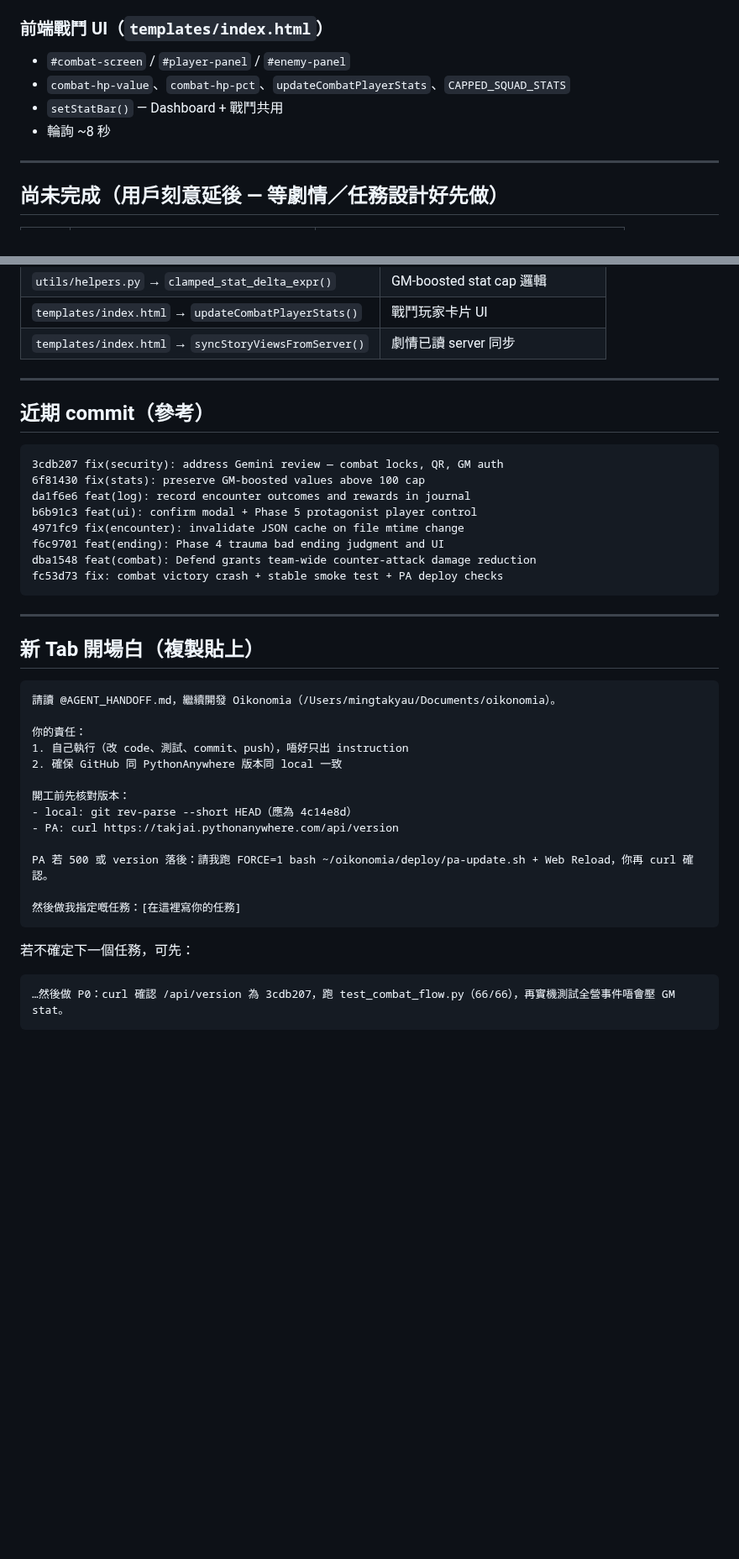
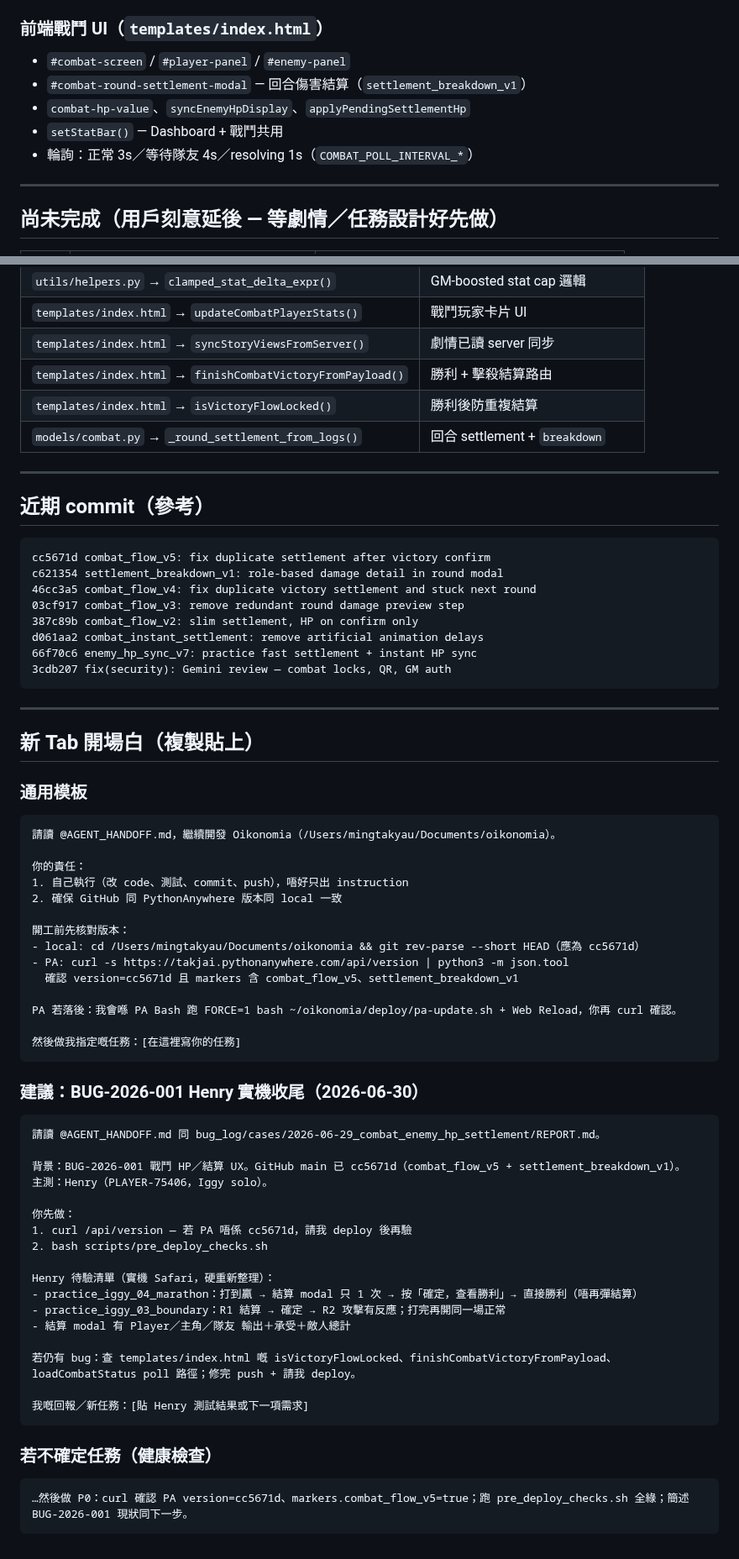
Before and after one commit to Takjai18/oikonomia, a Markdown page: AGENT_HANDOFF.md, 2 parts joined by grey strips. Shown at 84% size. Drawn GitHub-style; blank space fills up the shorter version.

Commit message:
docs: update AGENT_HANDOFF for cc5671d combat_flow_v5 + new tab prompts

````diff
--- a/AGENT_HANDOFF.md
+++ b/AGENT_HANDOFF.md
@@ -279,9 +325,10 @@ GM stat：>100 唔被全營事件/item cap 壓返 100
 ### 前端戰鬥 UI（`templates/index.html`）
 
 - `#combat-screen` / `#player-panel` / `#enemy-panel`
-- `combat-hp-value`、`combat-hp-pct`、`updateCombatPlayerStats`、`CAPPED_SQUAD_STATS`
+- `#combat-round-settlement-modal` — 回合傷害結算（`settlement_breakdown_v1`）
+- `combat-hp-value`、`syncEnemyHpDisplay`、`applyPendingSettlementHp`
 - `setStatBar()` — Dashboard + 戰鬥共用
-- 輪詢 ~8 秒
+- 輪詢：正常 3s／等待隊友 4s／resolving 1s（`COMBAT_POLL_INTERVAL_*`）
 
 ---
 
@@ -401,25 +452,30 @@ python3 app.py                    # → :5001
 | `utils/helpers.py` → `clamped_stat_delta_expr()` | GM-boosted stat cap 邏輯 |
 | `templates/index.html` → `updateCombatPlayerStats()` | 戰鬥玩家卡片 UI |
 | `templates/index.html` → `syncStoryViewsFromServer()` | 劇情已讀 server 同步 |
+| `templates/index.html` → `finishCombatVictoryFromPayload()` | 勝利 + 擊殺結算路由 |
+| `templates/index.html` → `isVictoryFlowLocked()` | 勝利後防重複結算 |
+| `models/combat.py` → `_round_settlement_from_logs()` | 回合 settlement + `breakdown` |
 
 ---
 
 ## 近期 commit（參考）
 
 ```
-3cdb207 fix(security): address Gemini review — combat locks, QR, GM auth
-6f81430 fix(stats): preserve GM-boosted values above 100 cap
-da1f6e6 feat(log): record encounter outcomes and rewards in journal
-b6b91c3 feat(ui): confirm modal + Phase 5 protagonist player control
-4971fc9 fix(encounter): invalidate JSON cache on file mtime change
-f6c9701 feat(ending): Phase 4 trauma bad ending judgment and UI
-dba1548 feat(combat): Defend grants team-wide counter-attack damage reduction
-fc53d73 fix: combat victory crash + stable smoke test + PA deploy checks
+cc5671d combat_flow_v5: fix duplicate settlement after victory confirm
+c621354 settlement_breakdown_v1: role-based damage detail in round modal
+46cc3a5 combat_flow_v4: fix duplicate victory settlement and stuck next round
+03cf917 combat_flow_v3: remove redundant round damage preview step
+387c89b combat_flow_v2: slim settlement, HP on confirm only
+d061aa2 combat_instant_settlement: remove artificial animation delays
+66f70c6 enemy_hp_sync_v7: practice fast settlement + instant HP sync
+3cdb207 fix(security): Gemini review — combat locks, QR, GM auth
 ```
 
 ---
 
 ## 新 Tab 開場白（複製貼上）
+
+### 通用模板
 
 ```
 請讀 @AGENT_HANDOFF.md，繼續開發 Oikonomia（/Users/mingtakyau/Documents/oikonomia）。
@@ -429,16 +485,39 @@ fc53d73 fix: combat victory crash + stable smoke test + PA deploy checks
 2. 確保 GitHub 同 PythonAnywhere 版本同 local 一致
 
 開工前先核對版本：
-- local: git rev-parse --short HEAD（應為 4c14e8d）
-- PA: curl https://takjai.pythonanywhere.com/api/version
+- local: cd /Users/mingtakyau/Documents/oikonomia && git rev-parse --short HEAD（應為 cc5671d）
+- PA: curl -s https://takjai.pythonanywhere.com/api/version | python3 -m json.tool
+  確認 version=cc5671d 且 markers 含 combat_flow_v5、settlement_breakdown_v1
 
-PA 若 500 或 version 落後：請我跑 FORCE=1 bash ~/oikonomia/deploy/pa-update.sh + Web Reload，你再 curl 確認。
+PA 若落後：我會喺 PA Bash 跑 FORCE=1 bash ~/oikonomia/deploy/pa-update.sh + Web Reload，你再 curl 確認。
 
 然後做我指定嘅任務：[在這裡寫你的任務]
 ```
 
-若不確定下一個任務，可先：
+### 建議：BUG-2026-001 Henry 實機收尾（2026-06-30）
 
 ```
-…然後做 P0：curl 確認 /api/version 為 3cdb207，跑 test_combat_flow.py（66/66），再實機測試全營事件唔會壓 GM stat。
+請讀 @AGENT_HANDOFF.md 同 bug_log/cases/2026-06-29_combat_enemy_hp_settlement/REPORT.md。
+
+背景：BUG-2026-001 戰鬥 HP／結算 UX。GitHub main 已 cc5671d（combat_flow_v5 + settlement_breakdown_v1）。
+主測：Henry（PLAYER-75406，Iggy solo）。
+
+你先做：
+1. curl /api/version — 若 PA 唔係 cc5671d，請我 deploy 後再驗
+2. bash scripts/pre_deploy_checks.sh
+
+Henry 待驗清單（實機 Safari，硬重新整理）：
+- practice_iggy_04_marathon：打到贏 → 結算 modal 只 1 次 → 按「確定，查看勝利」→ 直接勝利（唔再彈結算）
+- practice_iggy_03_boundary：R1 結算 → 確定 → R2 攻擊有反應；打完再開同一場正常
+- 結算 modal 有 Player／主角／隊友 輸出＋承受＋敵人總計
+
+若仍有 bug：查 templates/index.html 嘅 isVictoryFlowLocked、finishCombatVictoryFromPayload、loadCombatStatus poll 路徑；修完 push + 請我 deploy。
+
+我嘅回報／新任務：[貼 Henry 測試結果或下一項需求]
 ```
+
+### 若不確定任務（健康檢查）
+
+```
+…然後做 P0：curl 確認 PA version=cc5671d、markers.combat_flow_v5=true；跑 pre_deploy_checks.sh 全綠；簡述 BUG-2026-001 現狀同下一步。
+```
````
Also changed, not shown: other parts of AGENT_HANDOFF.md (+61 -11 lines).
